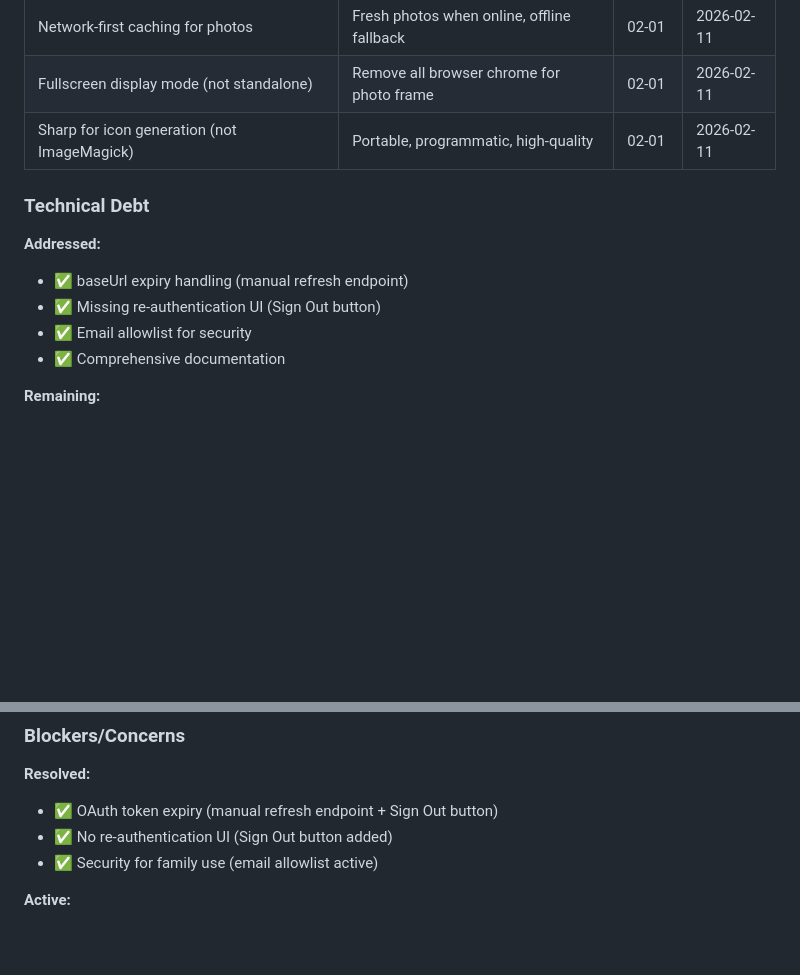
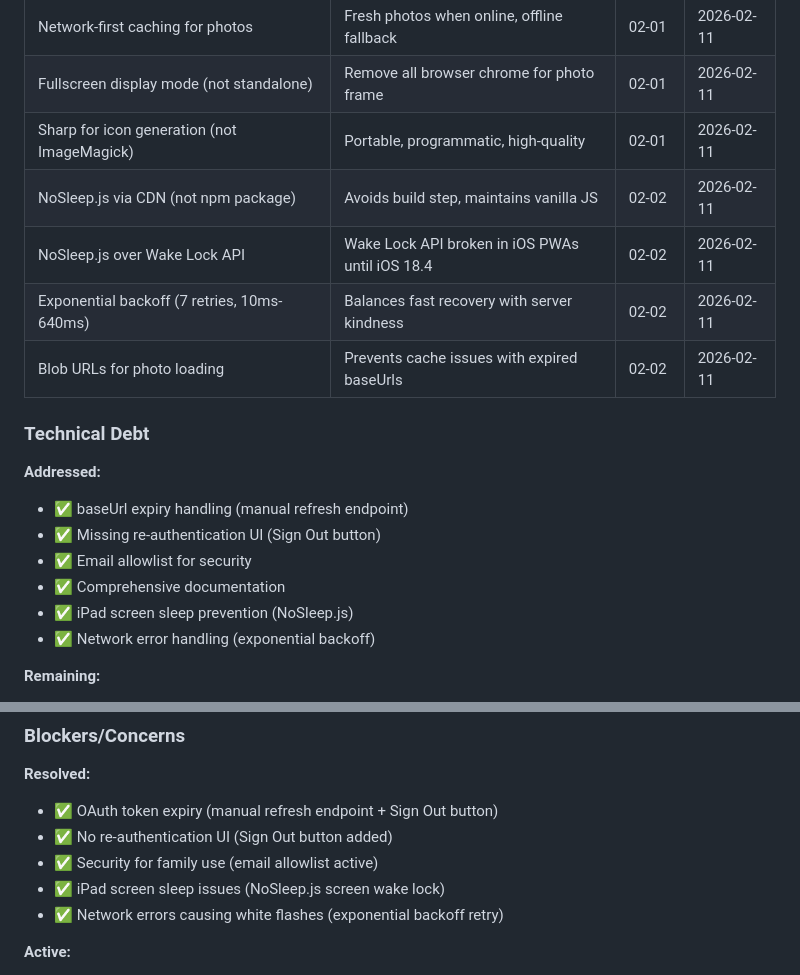
Before and after one commit to samshennan/okno, a Markdown page: .planning/STATE.md, 2 parts joined by grey strips. Rendered like a GitHub page; blank space fills up the shorter version.

```diff
--- a/.planning/STATE.md
+++ b/.planning/STATE.md
@@ -69,6 +78,10 @@ Progress: [██████████░░░░░░░░░░] 50% (Ph
 | Network-first caching for photos | Fresh photos when online, offline fallback | 02-01 | 2026-02-11 |
 | Fullscreen display mode (not standalone) | Remove all browser chrome for photo frame | 02-01 | 2026-02-11 |
 | Sharp for icon generation (not ImageMagick) | Portable, programmatic, high-quality | 02-01 | 2026-02-11 |
+| NoSleep.js via CDN (not npm package) | Avoids build step, maintains vanilla JS | 02-02 | 2026-02-11 |
+| NoSleep.js over Wake Lock API | Wake Lock API broken in iOS PWAs until iOS 18.4 | 02-02 | 2026-02-11 |
+| Exponential backoff (7 retries, 10ms-640ms) | Balances fast recovery with server kindness | 02-02 | 2026-02-11 |
+| Blob URLs for photo loading | Prevents cache issues with expired baseUrls | 02-02 | 2026-02-11 |
 
 ### Technical Debt
 
@@ -77,6 +90,8 @@ Progress: [██████████░░░░░░░░░░] 50% (Ph
 - ✅ Missing re-authentication UI (Sign Out button)
 - ✅ Email allowlist for security
 - ✅ Comprehensive documentation
+- ✅ iPad screen sleep prevention (NoSleep.js)
+- ✅ Network error handling (exponential backoff)
 
 **Remaining:**
 - ⚠️ Auto-retry on 403 errors (manual refresh required)
@@ -126,6 +141,8 @@ See: ROADMAP.md for full feature roadmap
 - ✅ OAuth token expiry (manual refresh endpoint + Sign Out button)
 - ✅ No re-authentication UI (Sign Out button added)
 - ✅ Security for family use (email allowlist active)
+- ✅ iPad screen sleep issues (NoSleep.js screen wake lock)
+- ✅ Network errors causing white flashes (exponential backoff retry)
 
 **Active:**
 - Google Picker API has no "Select All" option (manual selection only)
```
Also changed, not shown: other parts of .planning/STATE.md (+21 -13 lines), 1 other file.
